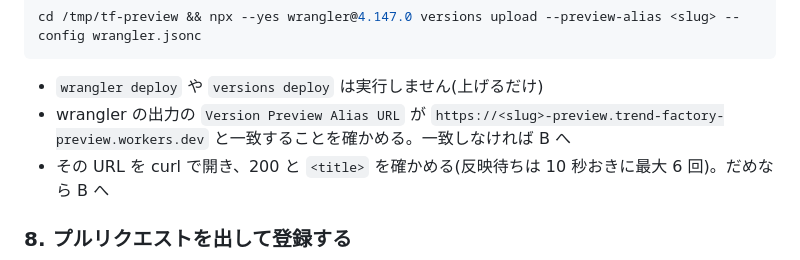
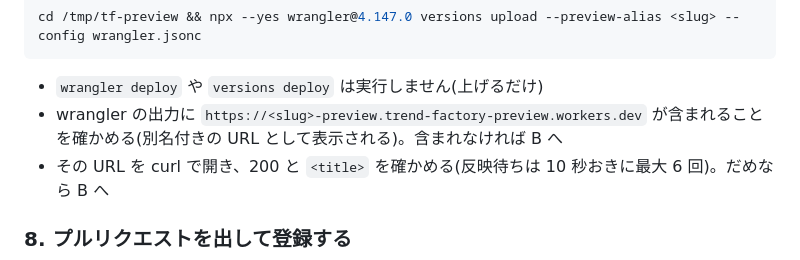
Before and after one commit to nakake/trend-factory, a Markdown page: routines/build.md, the part around the change. GitHub-like rendering.

Commit message:
build.md: プレビュー URL の確認を wrangler の文言に依存しない形にする
Co-Authored-By: Claude Opus 5.5 <noreply@anthropic.com>
Claude-Session: https://claude.ai/code/session_019B3Nrw6KWUfyUupF6wzYbt

````diff
--- a/routines/build.md
+++ b/routines/build.md
@@ -241,7 +241,7 @@ cd /tmp/tf-preview && npx --yes wrangler@4.147.0 versions upload --preview-alias
 ```
 
 - `wrangler deploy` や `versions deploy` は実行しません(上げるだけ)
-- wrangler の出力の `Version Preview Alias URL` が `https://<slug>-preview.trend-factory-preview.workers.dev` と一致することを確かめる。一致しなければ B へ
+- wrangler の出力に `https://<slug>-preview.trend-factory-preview.workers.dev` が含まれることを確かめる(別名付きの URL として表示される)。含まれなければ B へ
 - その URL を curl で開き、200 と `<title>` を確かめる(反映待ちは 10 秒おきに最大 6 回)。だめなら B へ
 
 ### 8. プルリクエストを出して登録する
````
